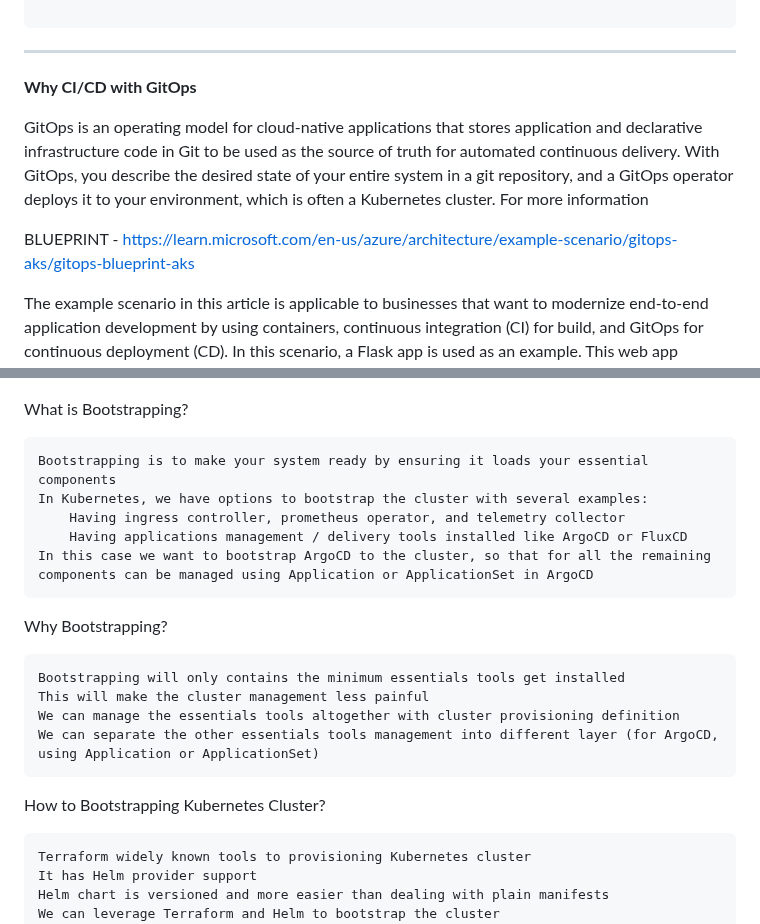
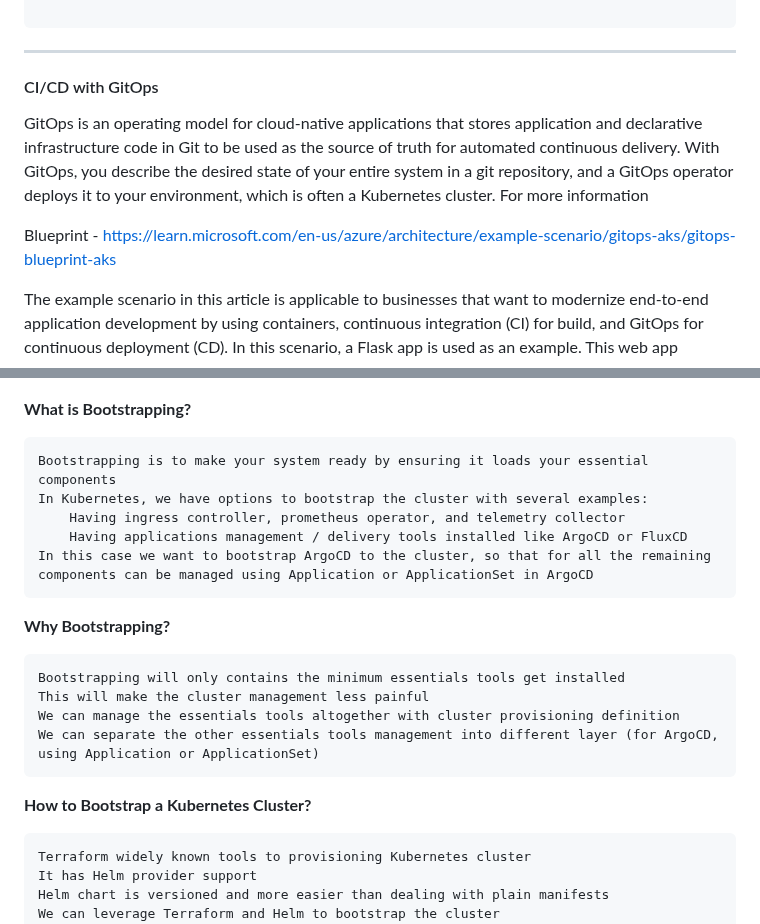
Before and after one commit to afriteknz/k8s-infrastructure, a Markdown page: README.md, 2 parts joined by grey strips. GitHub-like rendering.

````diff
--- a/README.md
+++ b/README.md
@@ -306,12 +304,11 @@ The deployment unfolded in the following key steps:
 ```
 ---
 
-**Why CI/CD with GitOps**
+#### CI/CD with GitOps
 
 GitOps is an operating model for cloud-native applications that stores application and declarative infrastructure code in Git to be used as the source of truth for automated continuous delivery. With GitOps, you describe the desired state of your entire system in a git repository, and a GitOps operator deploys it to your environment, which is often a Kubernetes cluster. For more information
 
-BLUEPRINT - https://learn.microsoft.com/en-us/azure/architecture/example-scenario/gitops-aks/gitops-blueprint-aks
-
+Blueprint - https://learn.microsoft.com/en-us/azure/architecture/example-scenario/gitops-aks/gitops-blueprint-aks
 
 The example scenario in this article is applicable to businesses that want to modernize end-to-end application development by using containers, continuous integration (CI) for build, and GitOps for continuous deployment (CD). In this scenario, a Flask app is used as an example. This web app consists of a front-end written using Python and the Flask framework.
 
@@ -448,7 +432,7 @@ High Level Overview
 
 ![alt text](/img/gitOpsOverview.png)
 
-What is Bootstrapping?
+**What is Bootstrapping?**
 
     Bootstrapping is to make your system ready by ensuring it loads your essential components
     In Kubernetes, we have options to bootstrap the cluster with several examples:
@@ -457,7 +441,7 @@ What is Bootstrapping?
     In this case we want to bootstrap ArgoCD to the cluster, so that for all the remaining components can be managed using Application or ApplicationSet in ArgoCD
 
 
-Why Bootstrapping?
+**Why Bootstrapping?**
 
     Bootstrapping will only contains the minimum essentials tools get installed
     This will make the cluster management less painful
@@ -465,7 +449,7 @@ Why Bootstrapping?
     We can separate the other essentials tools management into different layer (for ArgoCD, using Application or ApplicationSet)
 
 
-How to Bootstrapping Kubernetes Cluster?
+**How to Bootstrap a Kubernetes Cluster?**
 
     Terraform widely known tools to provisioning Kubernetes cluster
     It has Helm provider support
````
Also changed, not shown: other parts of README.md (+23 -38 lines).
